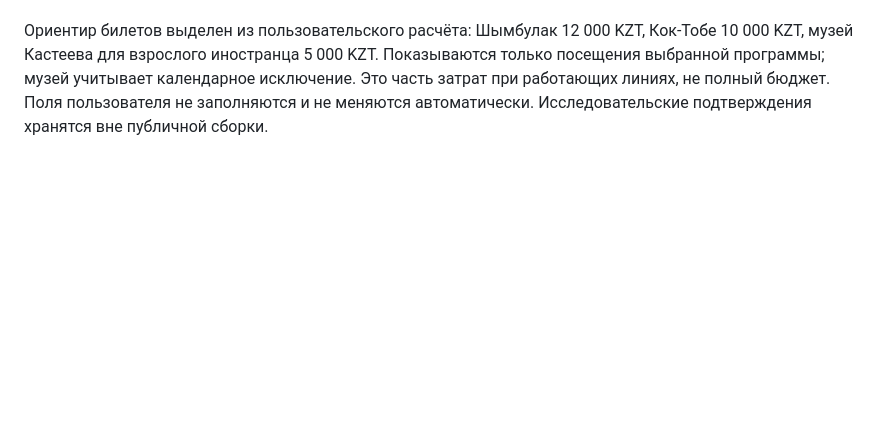
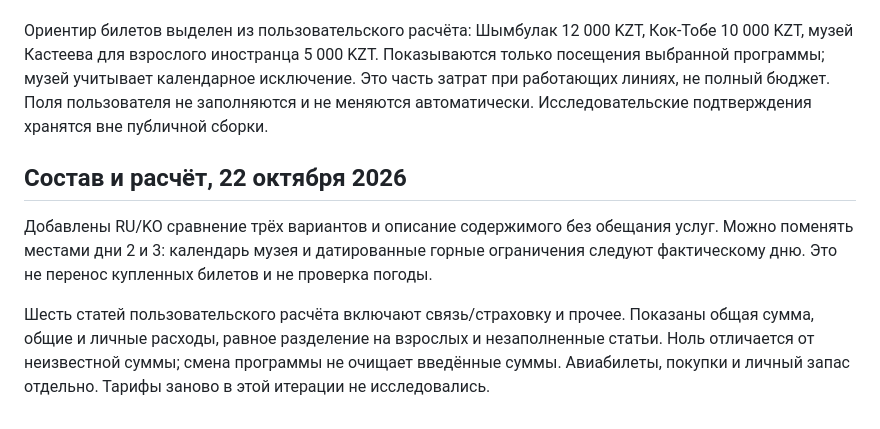
Before and after one commit to timuroriginal/korea-kazakhstan-travel, a Markdown page: guides/almaty/README.md, the part around the change. Drawn GitHub-style; blank space fills up the shorter version.

Commit message:
Clarify Almaty product choices and expenses: guides/almaty/README.md
Добавлены сравнения и описание для трёх вариантов, а также уточнены детали расчёта и пользовательского опыта.

```diff
--- a/guides/almaty/README.md
+++ b/guides/almaty/README.md
@@ -36,3 +36,9 @@ Visitor-facing map links use Google Maps. Keep Yandex Go for taxi orders. Intern
 У каждого из пяти дней есть заметные начало и возвращение, ссылка Google Maps. Третий вариант «Без дальних выездов» заменяет дни 4 и 5 целиком и оставляет все шесть ночей в Алматы. Это спокойный вариант с необязательной городской остановкой, а не обещание экскурсий на каждый день. Выбор не отменяет реальные бронирования и не очищает внесённые расходы. Загородные варианты сохраняются и требуют отдельно организованных перевозок.
 
 Ориентир билетов выделен из пользовательского расчёта: Шымбулак 12 000 KZT, Кок-Тобе 10 000 KZT, музей Кастеева для взрослого иностранца 5 000 KZT. Показываются только посещения выбранной программы; музей учитывает календарное исключение. Это часть затрат при работающих линиях, не полный бюджет. Поля пользователя не заполняются и не меняются автоматически. Исследовательские подтверждения хранятся вне публичной сборки.
+
+## Состав и расчёт, 22 октября 2026
+
+Добавлены RU/KO сравнение трёх вариантов и описание содержимого без обещания услуг. Можно поменять местами дни 2 и 3: календарь музея и датированные горные ограничения следуют фактическому дню. Это не перенос купленных билетов и не проверка погоды.
+
+Шесть статей пользовательского расчёта включают связь/страховку и прочее. Показаны общая сумма, общие и личные расходы, равное разделение на взрослых и незаполненные статьи. Ноль отличается от неизвестной суммы; смена программы не очищает введённые суммы. Авиабилеты, покупки и личный запас отдельно. Тарифы заново в этой итерации не исследовались.
```
